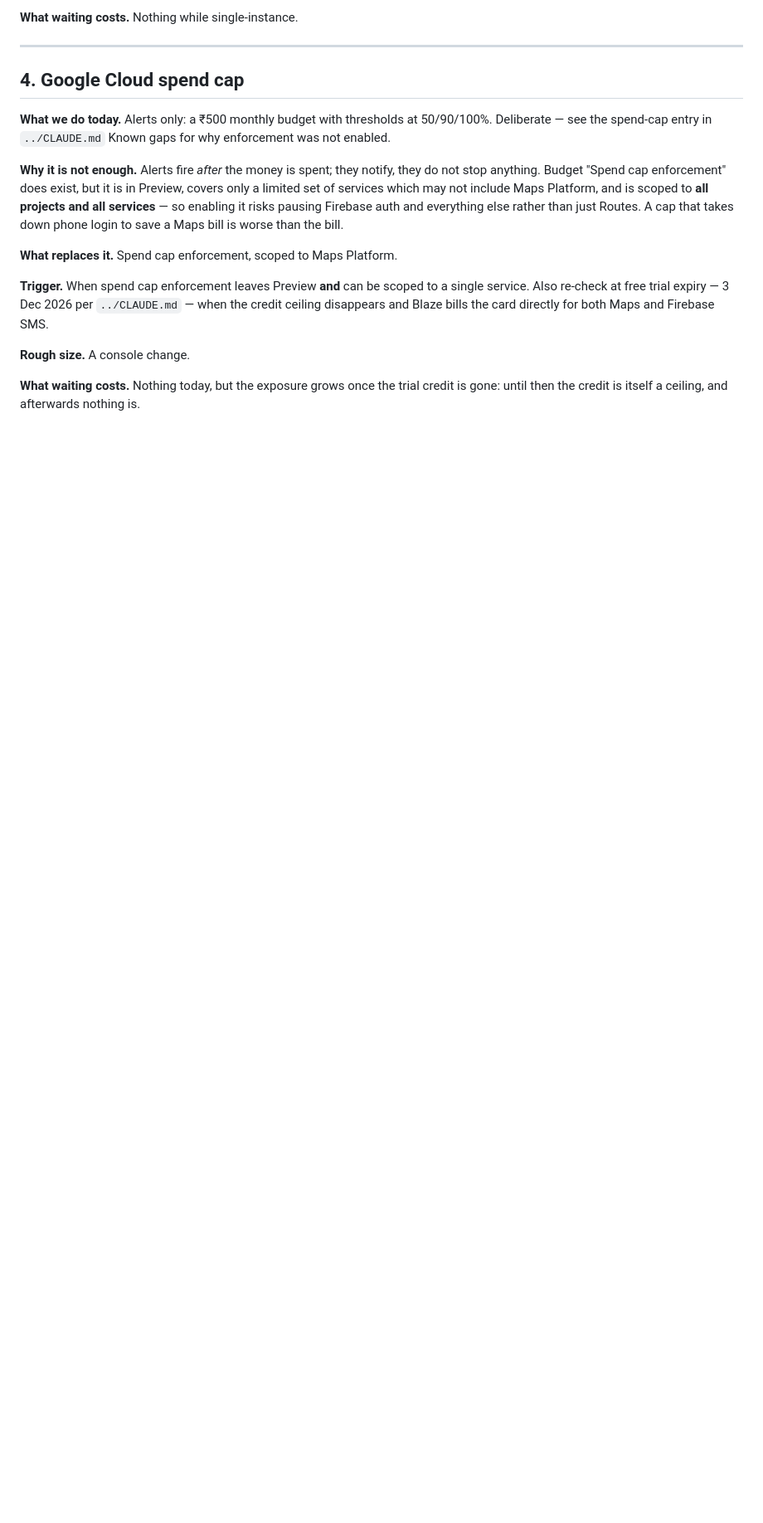
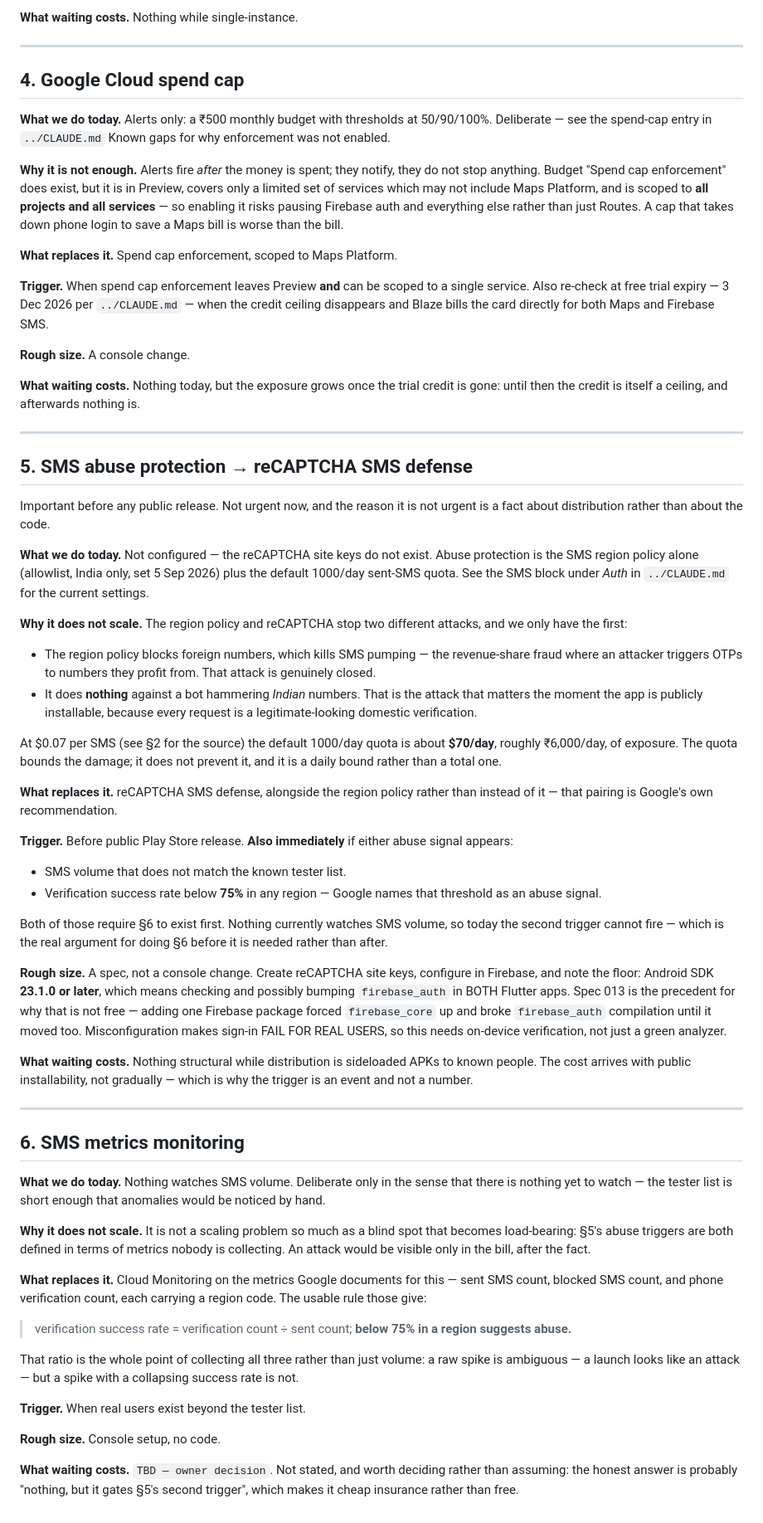
Before and after one commit to shreyasgowda960-hub/volt, a Markdown page: docs/future-plans.md, the part around the change. Shown at 83% size. Rendered like a GitHub page; blank space fills up the shorter version.

Commit message:
docs: add SMS abuse protection and SMS metrics to future-plans
Two deferred items, both about phone auth.

reCAPTCHA SMS defense is not configured — the site keys do not exist. The SMS
region policy (allowlist, India only, 5 Sep 2026) closes SMS pumping by
blocking foreign numbers, but does nothing against a bot hammering Indian
numbers, which is the attack that matters once the app is publicly
installable. At $0.07 per SMS the default 1000/day quota is about $70/day of
exposure: a bound on the damage, not a prevention, and a daily one rather than
a total. Trigger is public Play Store release, or either abuse signal
appearing. Sized as a spec rather than a console change: it needs Android SDK
23.1.0+, so firebase_auth may have to move in both Flutter apps, and
misconfiguration breaks sign-in for real users.

SMS metrics monitoring is the other half. Nothing watches volume today, which
means one of reCAPTCHA's two triggers cannot currently fire — the 75%
verification success rate that Google names as an abuse signal is computed
from metrics nobody collects. Recorded with that dependency stated in both
directions.

CLAUDE.md now records the current SMS configuration as fact: phone sign-in
enabled for real numbers, region policy allowlist India only, $0.07 per
message, 1000/day default quota, reCAPTCHA absent.

Co-Authored-By: Claude Opus 5 <noreply@anthropic.com>

```diff
--- a/docs/future-plans.md
+++ b/docs/future-plans.md
@@ -181,3 +181,86 @@ directly for both Maps and Firebase SMS.
 **What waiting costs.** Nothing today, but the exposure grows once the trial
 credit is gone: until then the credit is itself a ceiling, and afterwards
 nothing is.
+
+---
+
+## 5. SMS abuse protection → reCAPTCHA SMS defense
+
+Important before any public release. Not urgent now, and the reason it is not
+urgent is a fact about distribution rather than about the code.
+
+**What we do today.** Not configured — the reCAPTCHA site keys do not exist.
+Abuse protection is the SMS region policy alone (allowlist, India only, set
+5 Sep 2026) plus the default 1000/day sent-SMS quota. See the SMS block under
+*Auth* in `../CLAUDE.md` for the current settings.
+
+**Why it does not scale.** The region policy and reCAPTCHA stop two different
+attacks, and we only have the first:
+
+- The region policy blocks foreign numbers, which kills SMS pumping — the
+  revenue-share fraud where an attacker triggers OTPs to numbers they profit
+  from. That attack is genuinely closed.
+- It does **nothing** against a bot hammering *Indian* numbers. That is the
+  attack that matters the moment the app is publicly installable, because
+  every request is a legitimate-looking domestic verification.
+
+At $0.07 per SMS (see §2 for the source) the default 1000/day quota is about
+**$70/day**, roughly ₹6,000/day, of exposure. The quota bounds the damage; it
+does not prevent it, and it is a daily bound rather than a total one.
+
+**What replaces it.** reCAPTCHA SMS defense, alongside the region policy
+rather than instead of it — that pairing is Google's own recommendation.
+
+**Trigger.** Before public Play Store release. **Also immediately** if either
+abuse signal appears:
+- SMS volume that does not match the known tester list.
+- Verification success rate below **75%** in any region — Google names that
+  threshold as an abuse signal.
+
+Both of those require §6 to exist first. Nothing currently watches SMS volume,
+so today the second trigger cannot fire — which is the real argument for doing
+§6 before it is needed rather than after.
+
+**Rough size.** A spec, not a console change. Create reCAPTCHA site keys,
+configure in Firebase, and note the floor: Android SDK **23.1.0 or later**,
+which means checking and possibly bumping `firebase_auth` in BOTH Flutter apps.
+Spec 013 is the precedent for why that is not free — adding one Firebase
+package forced `firebase_core` up and broke `firebase_auth` compilation until
+it moved too. Misconfiguration makes sign-in FAIL FOR REAL USERS, so this needs
+on-device verification, not just a green analyzer.
+
+**What waiting costs.** Nothing structural while distribution is sideloaded
+APKs to known people. The cost arrives with public installability, not
+gradually — which is why the trigger is an event and not a number.
+
+---
+
+## 6. SMS metrics monitoring
+
+**What we do today.** Nothing watches SMS volume. Deliberate only in the sense
+that there is nothing yet to watch — the tester list is short enough that
+anomalies would be noticed by hand.
+
+**Why it does not scale.** It is not a scaling problem so much as a blind spot
+that becomes load-bearing: §5's abuse triggers are both defined in terms of
+metrics nobody is collecting. An attack would be visible only in the bill,
+after the fact.
+
+**What replaces it.** Cloud Monitoring on the metrics Google documents for
+this — sent SMS count, blocked SMS count, and phone verification count, each
+carrying a region code. The usable rule those give:
+
+> verification success rate = verification count ÷ sent count;
+> **below 75% in a region suggests abuse.**
+
+That ratio is the whole point of collecting all three rather than just volume:
+a raw spike is ambiguous — a launch looks like an attack — but a spike with a
+collapsing success rate is not.
+
+**Trigger.** When real users exist beyond the tester list.
+
+**Rough size.** Console setup, no code.
+
+**What waiting costs.** `TBD — owner decision`. Not stated, and worth deciding
+rather than assuming: the honest answer is probably "nothing, but it gates
+§5's second trigger", which makes it cheap insurance rather than free.
```
Also changed, not shown: CLAUDE.md (+14 -0 lines).
